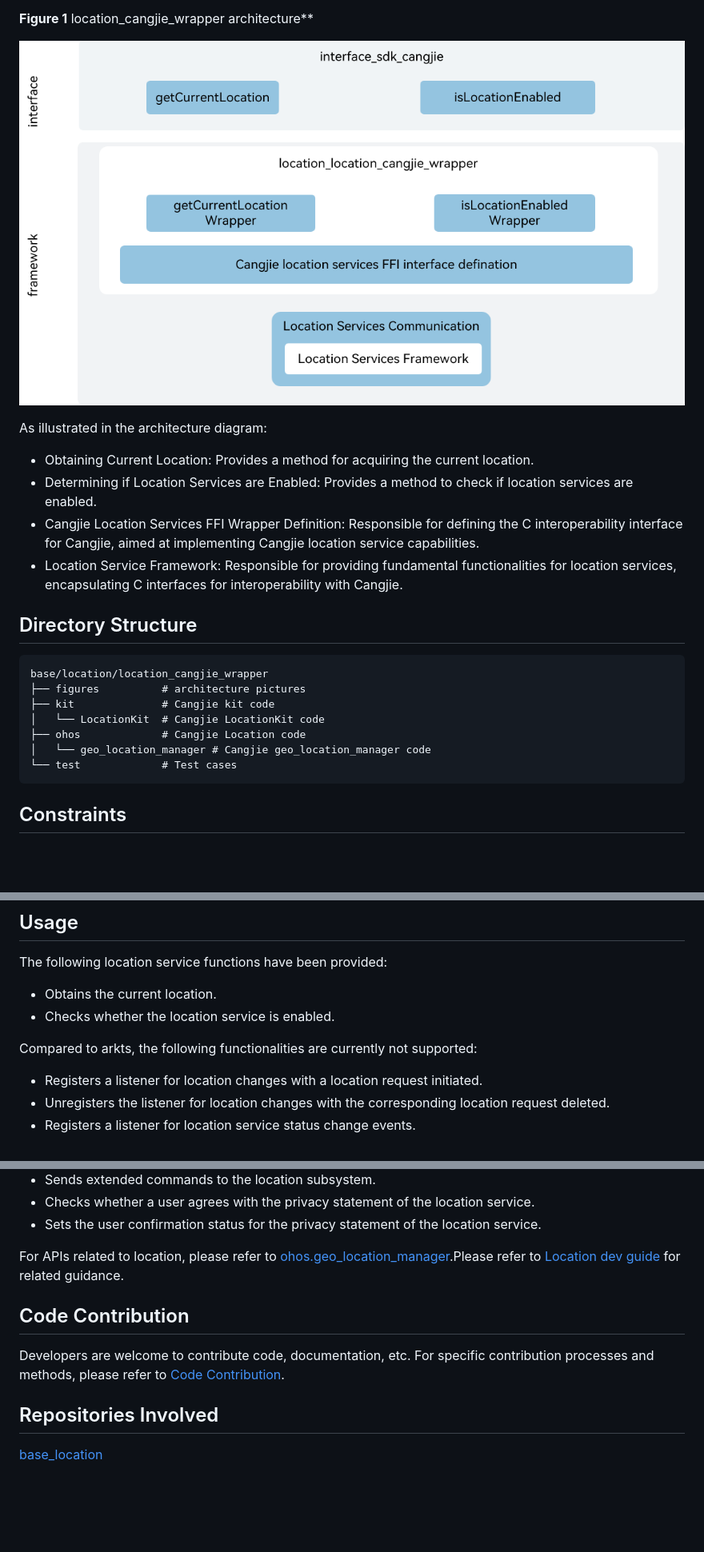
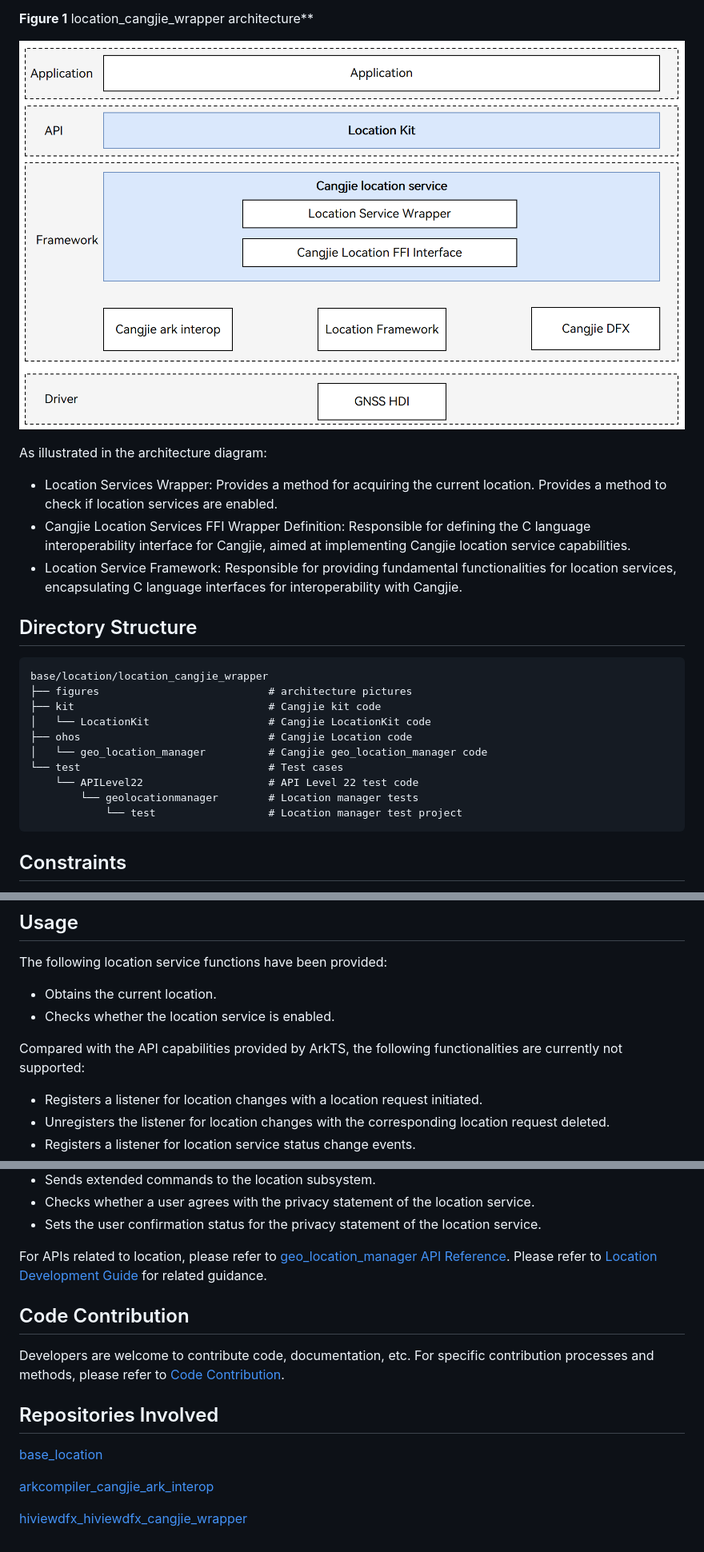
Before and after one commit to eclipse-oniro-mirrors/location_location_cangjie_wrapper, a Markdown page: README.md, 3 parts joined by grey strips. Shown at 80% size. Rendered like a GitHub page; pictures changed too: figures/location_cangjie_wrapper_architecture_en.png; blank space fills up the shorter version.

````diff
--- a/README.md
+++ b/README.md
@@ -35,21 +35,23 @@ Location awareness helps determine where a mobile device locates. The system ide
 ![](figures/location_cangjie_wrapper_architecture_en.png)
 
 As illustrated in the architecture diagram:
-- Obtaining Current Location: Provides a method for acquiring the current location.
-- Determining if Location Services are Enabled: Provides a method to check if location services are enabled.
-- Cangjie Location Services FFI Wrapper Definition: Responsible for defining the C interoperability interface for Cangjie, aimed at implementing Cangjie location service capabilities.
-- Location Service Framework: Responsible for providing fundamental functionalities for location services, encapsulating C interfaces for interoperability with Cangjie.
+- Location Services Wrapper: Provides a method for acquiring the current location. Provides a method to check if location services are enabled.
+- Cangjie Location Services FFI Wrapper Definition: Responsible for defining the C language interoperability interface for Cangjie, aimed at implementing Cangjie location service capabilities.
+- Location Service Framework: Responsible for providing fundamental functionalities for location services, encapsulating C language interfaces for interoperability with Cangjie.
 
 ## Directory Structure
 
 ```
 base/location/location_cangjie_wrapper
-├── figures          # architecture pictures
-├── kit              # Cangjie kit code
-│   └── LocationKit  # Cangjie LocationKit code
-├── ohos             # Cangjie Location code
-│   └── geo_location_manager # Cangjie geo_location_manager code
-└── test             # Test cases
+├── figures                           # architecture pictures
+├── kit                               # Cangjie kit code
+│   └── LocationKit                   # Cangjie LocationKit code
+├── ohos                              # Cangjie Location code
+│   └── geo_location_manager          # Cangjie geo_location_manager code
+└── test                              # Test cases
+    └── APILevel22                    # API Level 22 test code
+        └── geolocationmanager        # Location manager tests
+            └── test                  # Location manager test project
 ```
 
 ## Constraints
@@ -65,7 +67,7 @@ The following location service functions have been provided:
 - Obtains the current location.
 - Checks whether the location service is enabled.
 
-Compared to arkts, the following functionalities are currently not supported:
+Compared with the API capabilities provided by ArkTS, the following functionalities are currently not supported:
 
 - Registers a listener for location changes with a location request initiated.
 - Unregisters the listener for location changes with the corresponding location request deleted.
@@ -89,7 +91,7 @@ Compared to arkts, the following functionalities are currently not supported:
 - Checks whether a user agrees with the privacy statement of the location service.
 - Sets the user confirmation status for the privacy statement of the location service.
 
-For APIs related to location, please refer to [ohos.geo_location_manager](https://gitcode.com/openharmony-sig/arkcompiler_cangjie_ark_interop/tree/master/doc/API_Reference/source_en/apis/LocationKit).Please refer to [Location dev guide](https://gitcode.com/openharmony-sig/arkcompiler_cangjie_ark_interop/tree/master/doc/Dev_Guide/source_en/location) for related guidance.
+For APIs related to location, please refer to [geo_location_manager API Reference](https://gitcode.com/openharmony-sig/arkcompiler_cangjie_ark_interop/tree/master/doc/API_Reference/source_en/apis/LocationKit). Please refer to [Location Development Guide](https://gitcode.com/openharmony-sig/arkcompiler_cangjie_ark_interop/tree/master/doc/Dev_Guide/source_en/location/cj-location-guidelines.md) for related guidance.
 
 ## Code Contribution
 
@@ -97,4 +99,8 @@ Developers are welcome to contribute code, documentation, etc. For specific cont
 
 ## Repositories Involved
 
-[base_location](https://gitee.com/openharmony/base_location/blob/master/README.en.md)
+[base_location](https://gitcode.com/openharmony/base_location/blob/master/README.en.md)
+
+[arkcompiler_cangjie_ark_interop](https://gitcode.com/openharmony-sig/arkcompiler_cangjie_ark_interop/blob/master/README.md)
+
+[hiviewdfx_hiviewdfx_cangjie_wrapper](https://gitcode.com/openharmony-sig/hiviewdfx_hiviewdfx_cangjie_wrapper/blob/master/README.md)
````
Also changed, not shown: README_zh.md (+21 -14 lines), figures/location_cangjie_wrapper_architecture.png, 2 other files.
